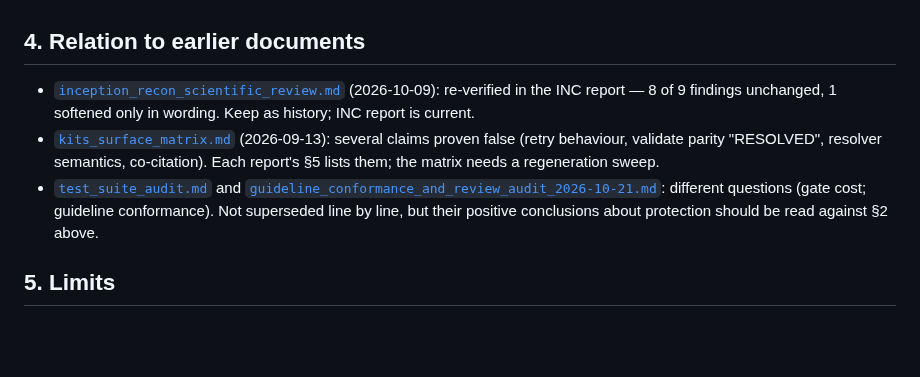
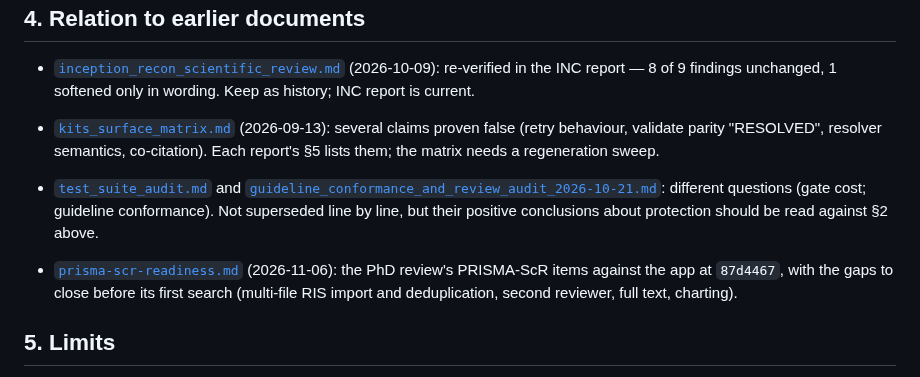
Before and after one commit to nexus-scholar-org/nexus-scholar-harness, a Markdown page: docs/assessment/README.md, the part around the change. Rendered like a GitHub page; blank space fills up the shorter version.

```diff
--- a/docs/assessment/README.md
+++ b/docs/assessment/README.md
@@ -137,6 +137,10 @@ the nine 2026-10-09 inception/recon method findings remain open (INC report §4)
   different questions (gate cost; guideline conformance). Not superseded line by line,
   but their positive conclusions about protection should be read against §2 above.
 
+- [`prisma-scr-readiness.md`](prisma-scr-readiness.md) (2026-11-06): the PhD review's
+  PRISMA-ScR items against the app at `87d4467`, with the gaps to close before its first
+  search (multi-file RIS import and deduplication, second reviewer, full text, charting).
+
 ## 5. Limits
 
 No live provider, LLM or full Docling/GROBID run; no real workspace pipeline end to
```
Also changed, not shown: docs/assessment/prisma-scr-readiness.md (added, +116 -0 lines), 1 other file.
